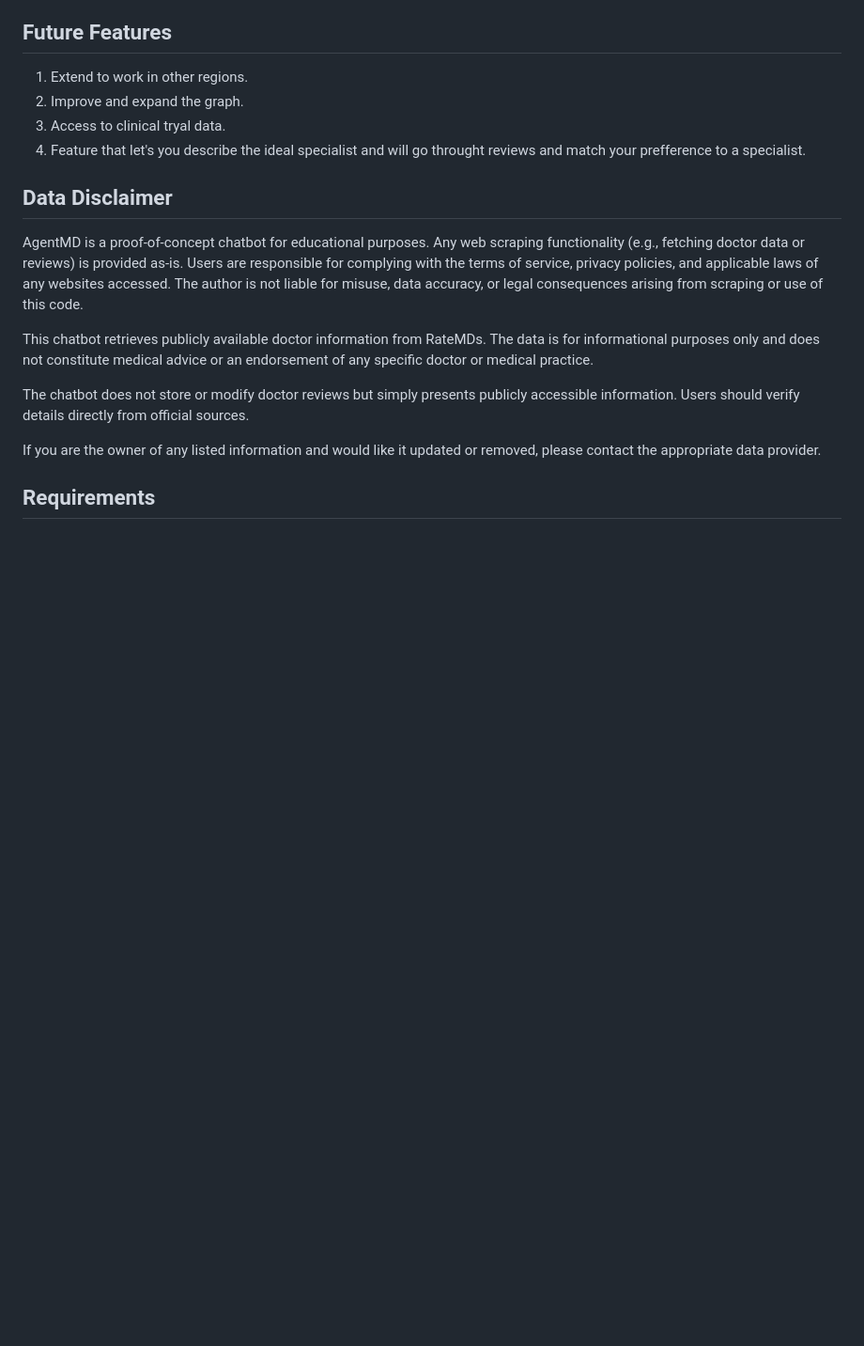
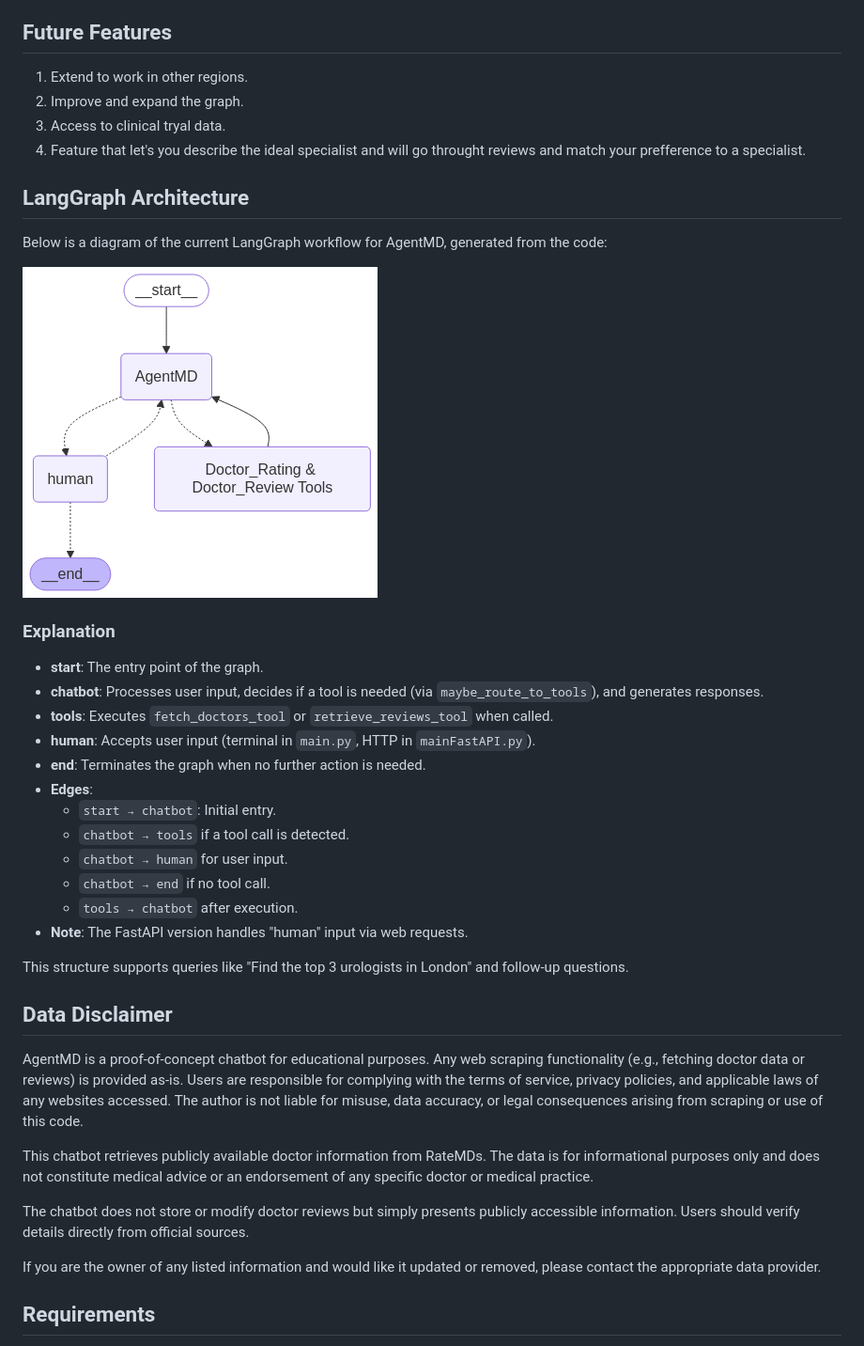
Before and after one commit to RaulBz/AgentMD, a Markdown page: README.md, the part around the change. Shown: that part at 94% size. Rendered like a GitHub page; blank space fills up the shorter version.

```diff
--- a/README.md
+++ b/README.md
@@ -68,6 +68,28 @@ Expect changes in the comming days. The project structure will change to be more
 3. Access to clinical tryal data.
 4. Feature that let's you describe the ideal specialist and will go throught reviews and match your prefference to a specialist.
 
+## LangGraph Architecture
+
+Below is a diagram of the current LangGraph workflow for AgentMD, generated from the code:
+
+![AgentMD LangGraph](agentmd_graph.png)
+
+### Explanation
+- **start**: The entry point of the graph.
+- **chatbot**: Processes user input, decides if a tool is needed (via `maybe_route_to_tools`), and generates responses.
+- **tools**: Executes `fetch_doctors_tool` or `retrieve_reviews_tool` when called.
+- **human**: Accepts user input (terminal in `main.py`, HTTP in `mainFastAPI.py`).
+- **end**: Terminates the graph when no further action is needed.
+- **Edges**:
+  - `start → chatbot`: Initial entry.
+  - `chatbot → tools` if a tool call is detected.
+  - `chatbot → human` for user input.
+  - `chatbot → end` if no tool call.
+  - `tools → chatbot` after execution.
+- **Note**: The FastAPI version handles "human" input via web requests.
+
+This structure supports queries like "Find the top 3 urologists in London" and follow-up questions.
+
 ## Data Disclaimer
 AgentMD is a proof-of-concept chatbot for educational purposes. Any web scraping functionality (e.g., fetching doctor data or reviews) is provided as-is. Users are responsible for complying with the terms of service, privacy policies, and applicable laws of any websites accessed. The author is not liable for misuse, data accuracy, or legal consequences arising from scraping or use of this code.
 
```
